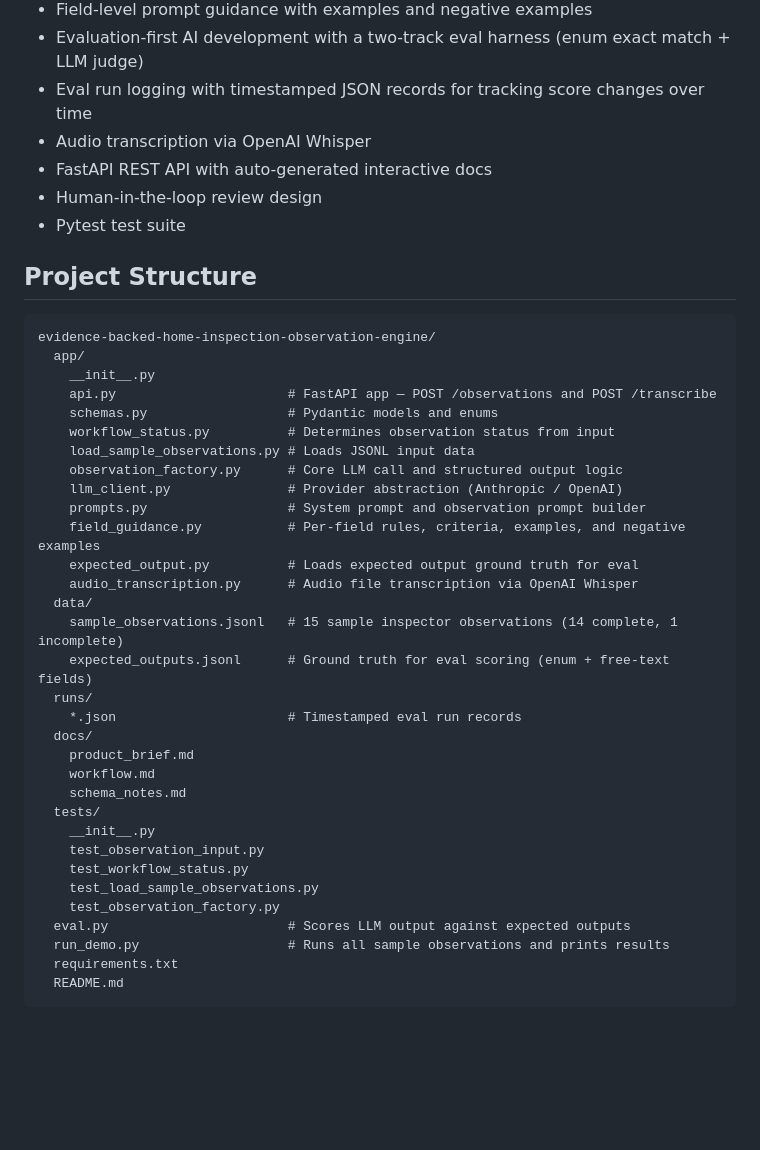
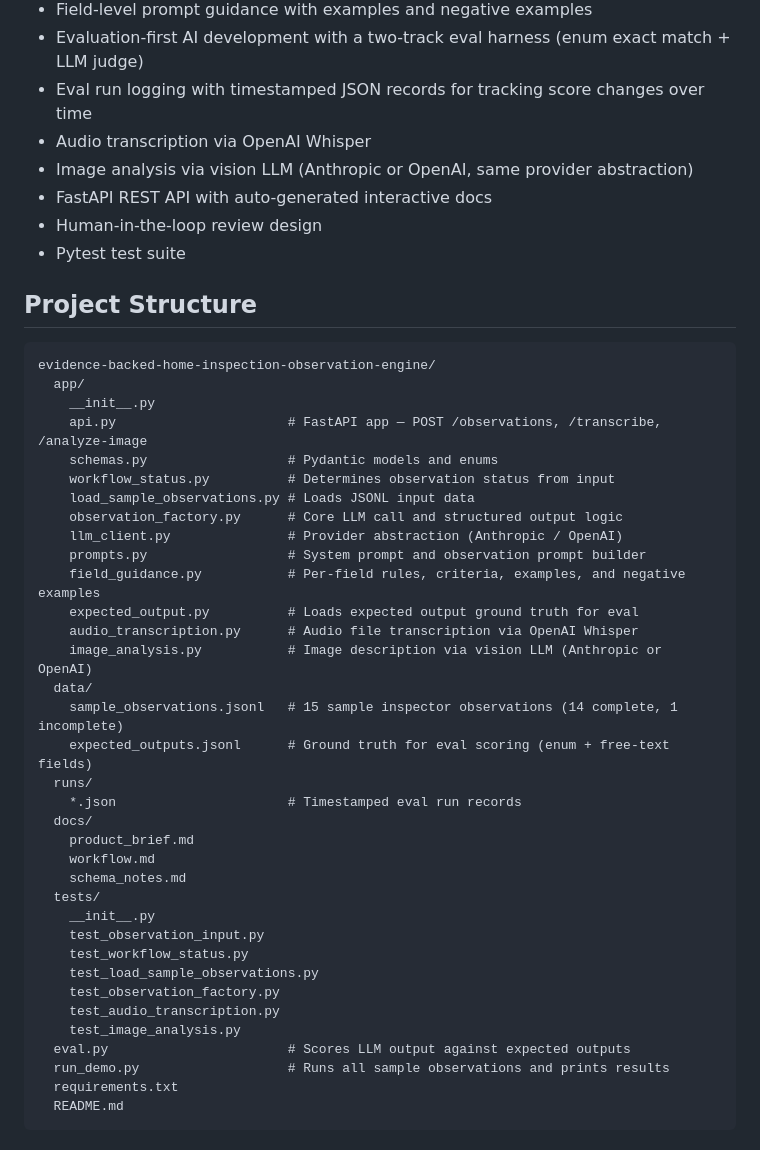
Before and after one commit to brianedmoore/ai_engineering_portfolio, a Markdown page: projects/evidence-backed-home-inspection-observation-engine/README.md, the part around one of its changes. GitHub-like rendering; blank space fills up the shorter version.

```diff
--- a/projects/evidence-backed-home-inspection-observation-engine/README.md
+++ b/projects/evidence-backed-home-inspection-observation-engine/README.md
@@ -87,6 +87,7 @@ Typed note: active leak under kitchen sink, cabinet base wet, drip at p trap
 - Evaluation-first AI development with a two-track eval harness (enum exact match + LLM judge)
 - Eval run logging with timestamped JSON records for tracking score changes over time
 - Audio transcription via OpenAI Whisper
+- Image analysis via vision LLM (Anthropic or OpenAI, same provider abstraction)
 - FastAPI REST API with auto-generated interactive docs
 - Human-in-the-loop review design
 - Pytest test suite
@@ -97,7 +98,7 @@ Typed note: active leak under kitchen sink, cabinet base wet, drip at p trap
 evidence-backed-home-inspection-observation-engine/
   app/
     __init__.py
-    api.py                      # FastAPI app — POST /observations and POST /transcribe
+    api.py                      # FastAPI app — POST /observations, /transcribe, /analyze-image
     schemas.py                  # Pydantic models and enums
     workflow_status.py          # Determines observation status from input
     load_sample_observations.py # Loads JSONL input data
@@ -107,6 +108,7 @@ evidence-backed-home-inspection-observation-engine/
     field_guidance.py           # Per-field rules, criteria, examples, and negative examples
     expected_output.py          # Loads expected output ground truth for eval
     audio_transcription.py      # Audio file transcription via OpenAI Whisper
+    image_analysis.py           # Image description via vision LLM (Anthropic or OpenAI)
   data/
     sample_observations.jsonl   # 15 sample inspector observations (14 complete, 1 incomplete)
     expected_outputs.jsonl      # Ground truth for eval scoring (enum + free-text fields)
@@ -122,6 +124,8 @@ evidence-backed-home-inspection-observation-engine/
     test_workflow_status.py
     test_load_sample_observations.py
     test_observation_factory.py
+    test_audio_transcription.py
+    test_image_analysis.py
   eval.py                       # Scores LLM output against expected outputs
   run_demo.py                   # Runs all sample observations and prints results
   requirements.txt
```
Also changed, not shown: other parts of projects/evidence-backed-home-inspection-observation-engine/README.md (+25 -2 lines).
